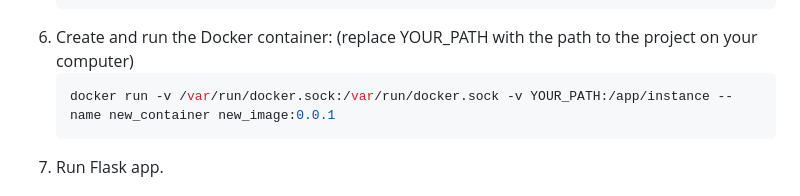
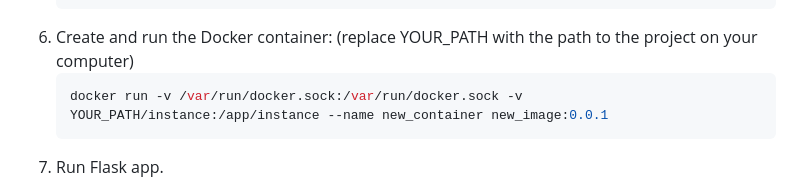
Before and after one commit to kelysot/ContainerMonitorProject, a Markdown page: README.md, the part around the change. Drawn GitHub-style.

````diff
--- a/README.md
+++ b/README.md
@@ -56,7 +56,7 @@ Before running the project, ensure you have the following prerequisites installe
     docker build -t new_image:0.0.1 .
 6. Create and run the Docker container: (replace YOUR_PATH with the path to the project on your computer)
     ```bash
-    docker run -v /var/run/docker.sock:/var/run/docker.sock -v YOUR_PATH:/app/instance --name new_container new_image:0.0.1
+    docker run -v /var/run/docker.sock:/var/run/docker.sock -v YOUR_PATH/instance:/app/instance --name new_container new_image:0.0.1
 7. Run Flask app.
 
 ## Images
````
